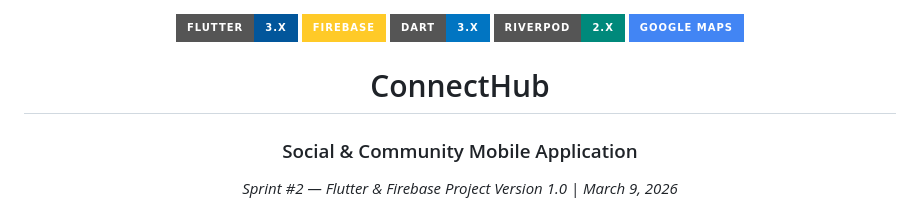
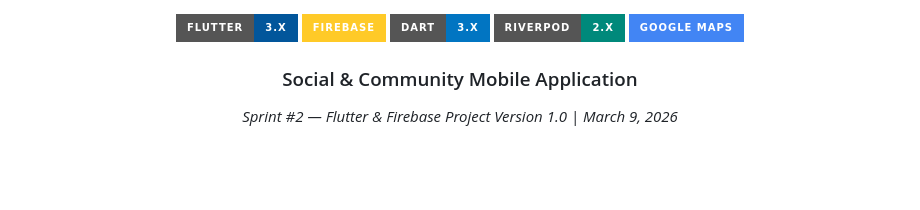
Before and after one commit to kalviumcommunity/S64-Mar26-Team01-FFDP, a Markdown page: README.md, the part around the change. Drawn GitHub-style; badges without logos; blank space fills up the shorter version.

```diff
--- a/README.md
+++ b/README.md
@@ -6,7 +6,7 @@
 <img src="https://img.shields.io/badge/Riverpod-2.x-00897B?style=for-the-badge" />
 <img src="https://img.shields.io/badge/Google%20Maps-4285F4?style=for-the-badge&logo=google-maps&logoColor=white" />
 
-# ConnectHub
+
 
 ### Social & Community Mobile Application
 
```
